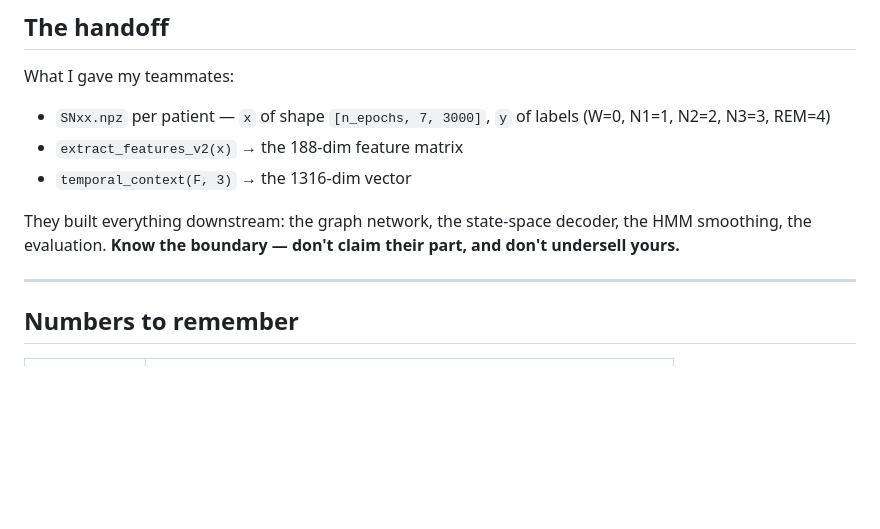
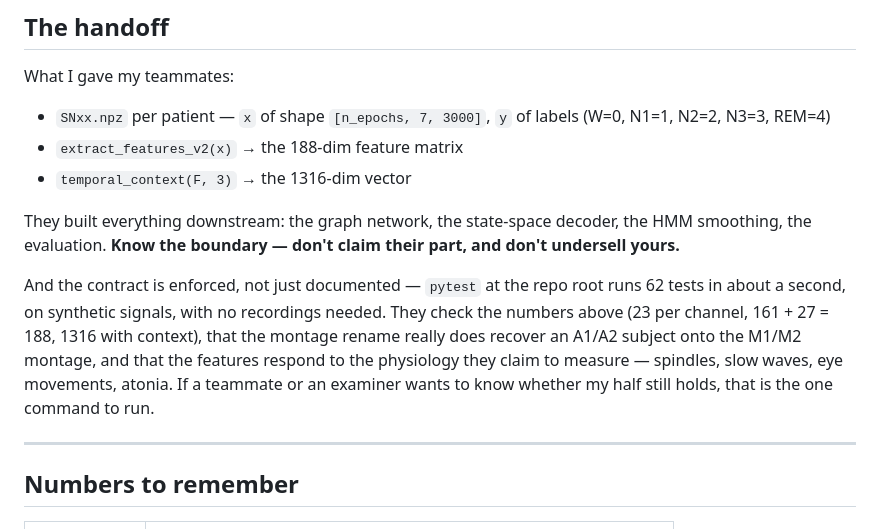
Before and after one commit to Imtiaj-Sajin/Ischemic-Stroke-research-works, a Markdown page: Processing_summary.md, the part around the change. Drawn GitHub-style; blank space fills up the shorter version.

```diff
--- a/Processing_summary.md
+++ b/Processing_summary.md
@@ -88,6 +88,13 @@ What I gave my teammates:
 They built everything downstream: the graph network, the state-space decoder, the HMM smoothing,
 the evaluation. **Know the boundary — don't claim their part, and don't undersell yours.**
 
+And the contract is enforced, not just documented — `pytest` at the repo root runs 62 tests in
+about a second, on synthetic signals, with no recordings needed. They check the numbers above
+(23 per channel, 161 + 27 = 188, 1316 with context), that the montage rename really does recover
+an A1/A2 subject onto the M1/M2 montage, and that the features respond to the physiology they
+claim to measure — spindles, slow waves, eye movements, atonia. If a teammate or an examiner
+wants to know whether my half still holds, that is the one command to run.
+
 ---
 
 ## Numbers to remember
```
Also changed, not shown: README.md (+33 -1 lines).
